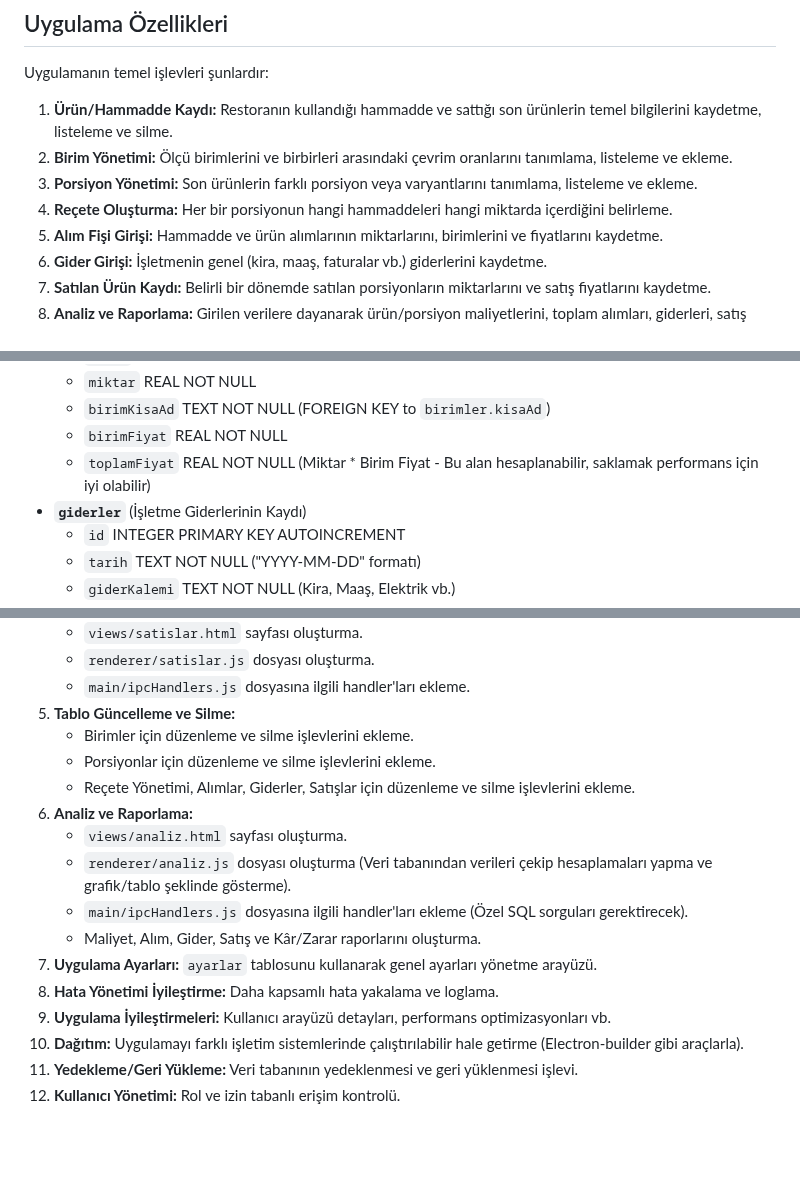
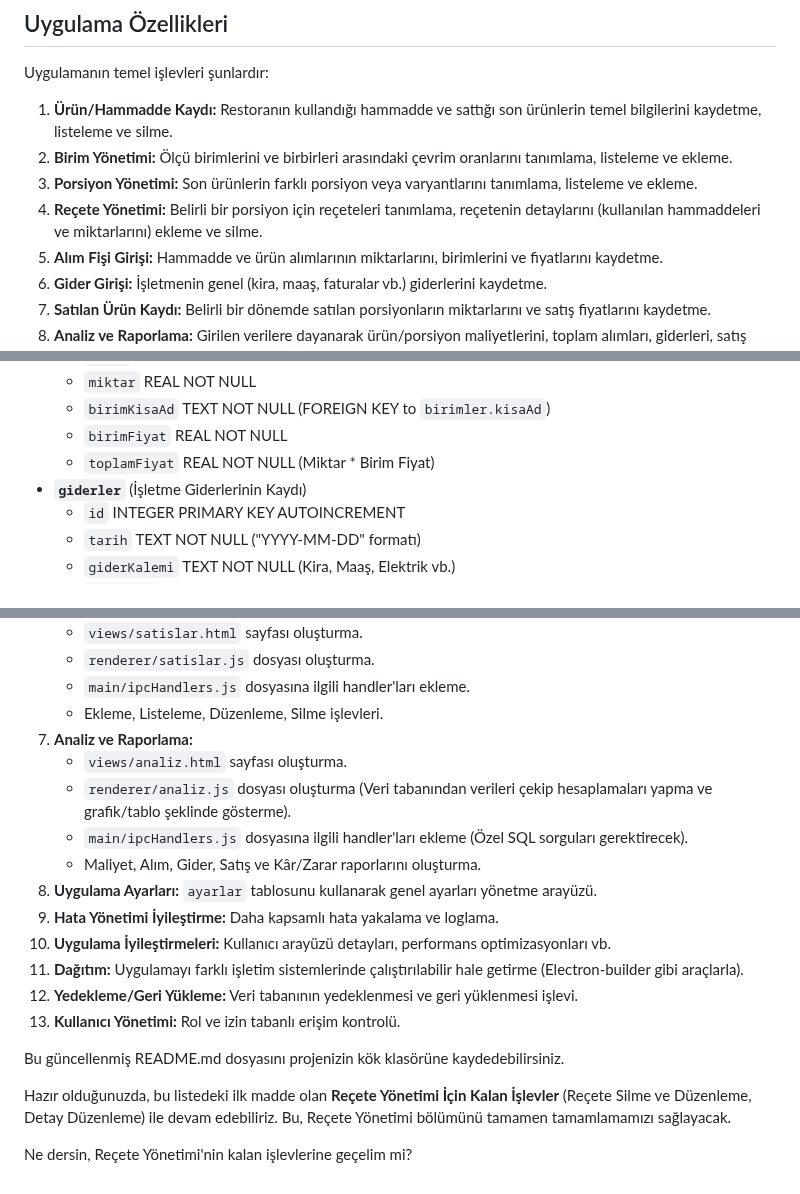
Before and after one commit to turkarge/mutfak-recete, a Markdown page: README.md, 3 parts joined by grey strips. Drawn GitHub-style; blank space fills up the shorter version.

```diff
--- a/README.md
+++ b/README.md
@@ -6,10 +6,10 @@ Bu belge, Electron kullanarak geliştirilen restoran maliyet ve reçete yönetim
 
 Uygulamanın temel işlevleri şunlardır:
 
-1. **Ürün/Hammadde Kaydı:** Restoranın kullandığı hammadde ve sattığı son ürünlerin temel bilgilerini kaydetme, listeleme ve silme.
-2. **Birim Yönetimi:** Ölçü birimlerini ve birbirleri arasındaki çevrim oranlarını tanımlama, listeleme ve ekleme.
-3. **Porsiyon Yönetimi:** Son ürünlerin farklı porsiyon veya varyantlarını tanımlama, listeleme ve ekleme.
-4.  **Reçete Oluşturma:** Her bir porsiyonun hangi hammaddeleri hangi miktarda içerdiğini belirleme.
+1.  **Ürün/Hammadde Kaydı:** Restoranın kullandığı hammadde ve sattığı son ürünlerin temel bilgilerini kaydetme, listeleme ve silme.
+2.  **Birim Yönetimi:** Ölçü birimlerini ve birbirleri arasındaki çevrim oranlarını tanımlama, listeleme ve ekleme.
+3.  **Porsiyon Yönetimi:** Son ürünlerin farklı porsiyon veya varyantlarını tanımlama, listeleme ve ekleme.
+4.  **Reçete Yönetimi:** Belirli bir porsiyon için reçeteleri tanımlama, reçetenin detaylarını (kullanılan hammaddeleri ve miktarlarını) ekleme ve silme.
 5.  **Alım Fişi Girişi:** Hammadde ve ürün alımlarının miktarlarını, birimlerini ve fiyatlarını kaydetme.
 6.  **Gider Girişi:** İşletmenin genel (kira, maaş, faturalar vb.) giderlerini kaydetme.
 7.  **Satılan Ürün Kaydı:** Belirli bir dönemde satılan porsiyonların miktarlarını ve satış fiyatlarını kaydetme.
@@ -91,7 +93,7 @@ Uygulamanın veri tabanı yapısı SQLite üzerinde kuruludur ve aşağıdaki ta
     *   `miktar` REAL NOT NULL
     *   `birimKisaAd` TEXT NOT NULL (FOREIGN KEY to `birimler.kisaAd`)
     *   `birimFiyat` REAL NOT NULL
-    *   `toplamFiyat` REAL NOT NULL (Miktar * Birim Fiyat - Bu alan hesaplanabilir, saklamak performans için iyi olabilir)
+    *   `toplamFiyat` REAL NOT NULL (Miktar * Birim Fiyat)
 *   **`giderler`** (İşletme Giderlerinin Kaydı)
     *   `id` INTEGER PRIMARY KEY AUTOINCREMENT
     *   `tarih` TEXT NOT NULL ("YYYY-MM-DD" formatı)
@@ -161,18 +180,21 @@ Planlanan gelecek adımlar ve tamamlanacak özellikler sırasıyla (önceliklend
     *   `views/satislar.html` sayfası oluşturma.
     *   `renderer/satislar.js` dosyası oluşturma.
     *   `main/ipcHandlers.js` dosyasına ilgili handler'ları ekleme.
-5.  **Tablo Güncelleme ve Silme:**
-    *   Birimler için düzenleme ve silme işlevlerini ekleme.
-    *   Porsiyonlar için düzenleme ve silme işlevlerini ekleme.
-    *   Reçete Yönetimi, Alımlar, Giderler, Satışlar için düzenleme ve silme işlevlerini ekleme.
-6.  **Analiz ve Raporlama:**
+    *   Ekleme, Listeleme, Düzenleme, Silme işlevleri.
+7.  **Analiz ve Raporlama:**
     *   `views/analiz.html` sayfası oluşturma.
     *   `renderer/analiz.js` dosyası oluşturma (Veri tabanından verileri çekip hesaplamaları yapma ve grafik/tablo şeklinde gösterme).
     *   `main/ipcHandlers.js` dosyasına ilgili handler'ları ekleme (Özel SQL sorguları gerektirecek).
     *   Maliyet, Alım, Gider, Satış ve Kâr/Zarar raporlarını oluşturma.
-7.  **Uygulama Ayarları:** `ayarlar` tablosunu kullanarak genel ayarları yönetme arayüzü.
-8.  **Hata Yönetimi İyileştirme:** Daha kapsamlı hata yakalama ve loglama.
-9.  **Uygulama İyileştirmeleri:** Kullanıcı arayüzü detayları, performans optimizasyonları vb.
-10. **Dağıtım:** Uygulamayı farklı işletim sistemlerinde çalıştırılabilir hale getirme (Electron-builder gibi araçlarla).
-11. **Yedekleme/Geri Yükleme:** Veri tabanının yedeklenmesi ve geri yüklenmesi işlevi.
-12. **Kullanıcı Yönetimi:** Rol ve izin tabanlı erişim kontrolü.
+8.  **Uygulama Ayarları:** `ayarlar` tablosunu kullanarak genel ayarları yönetme arayüzü.
+9.  **Hata Yönetimi İyileştirme:** Daha kapsamlı hata yakalama ve loglama.
+10. **Uygulama İyileştirmeleri:** Kullanıcı arayüzü detayları, performans optimizasyonları vb.
+11. **Dağıtım:** Uygulamayı farklı işletim sistemlerinde çalıştırılabilir hale getirme (Electron-builder gibi araçlarla).
+12. **Yedekleme/Geri Yükleme:** Veri tabanının yedeklenmesi ve geri yüklenmesi işlevi.
+13. **Kullanıcı Yönetimi:** Rol ve izin tabanlı erişim kontrolü.
+
+Bu güncellenmiş README.md dosyasını projenizin kök klasörüne kaydedebilirsiniz.
+
+Hazır olduğunuzda, bu listedeki ilk madde olan **Reçete Yönetimi İçin Kalan İşlevler** (Reçete Silme ve Düzenleme, Detay Düzenleme) ile devam edebiliriz. Bu, Reçete Yönetimi bölümünü tamamen tamamlamamızı sağlayacak.
+
+Ne dersin, Reçete Yönetimi'nin kalan işlevlerine geçelim mi?
```
Also changed, not shown: other parts of README.md (+43 -24 lines).
